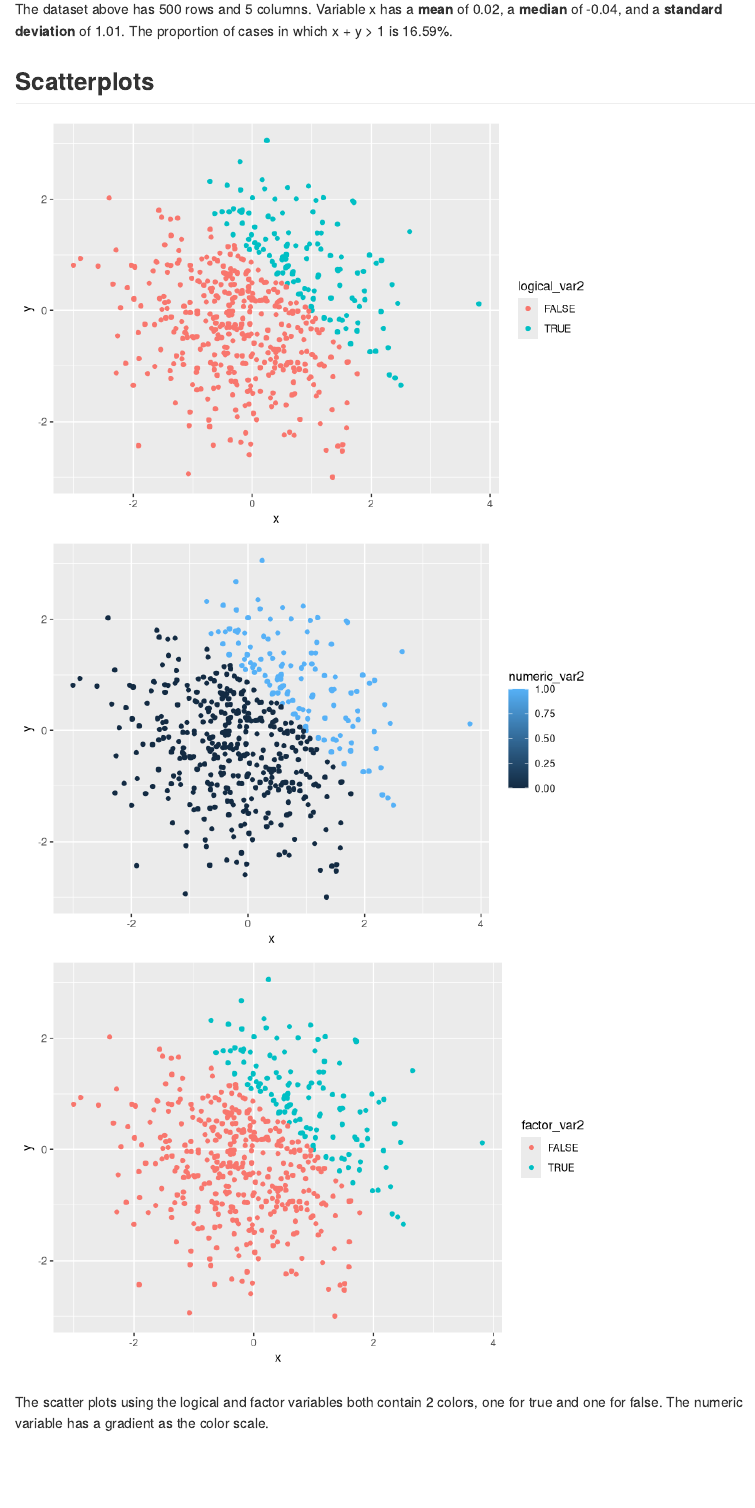
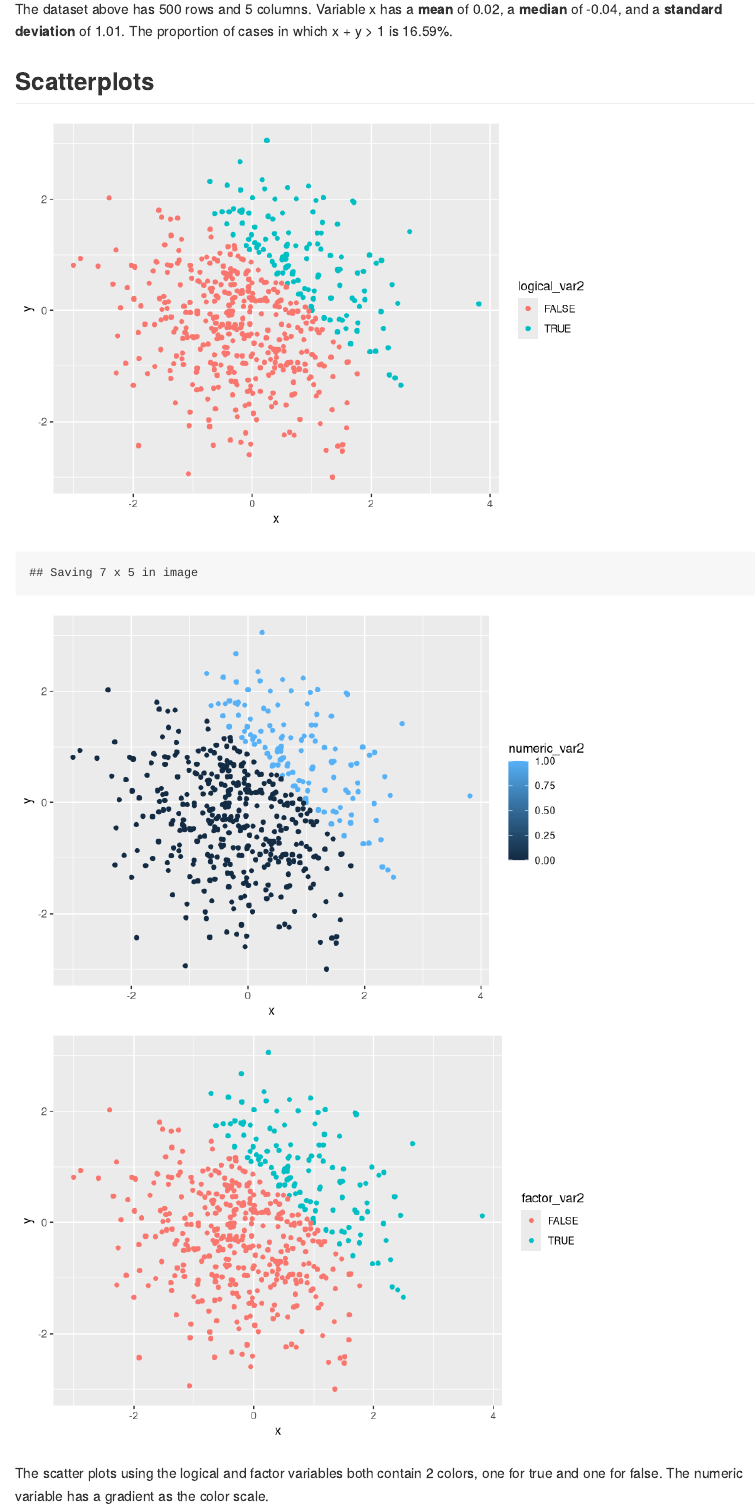
Before and after one commit to kmwheel1/p8105_hw1_kmw2189, an R Markdown document (p8105_hw1_kmw2189.Rmd): the page in a window 1100 px wide, from 2540 px down. Rendered offline with R 4.5, knitr and Pandoc, with nearby package versions.

Commit message:
Adding pdf of scatterplot.

````diff
--- a/p8105_hw1_kmw2189.Rmd
+++ b/p8105_hw1_kmw2189.Rmd
@@ -96,6 +96,8 @@ The dataset above has `r nrow(prob2_df)` rows and `r ncol(prob2_df)` columns. Va
 ```{r yx_scatter, echo = FALSE}
 ggplot(prob2_df, aes(x = x, y = y, color = logical_var2)) + geom_point()
 
+ggsave("logicalvarplot.pdf")
+
 ggplot(prob2_df, aes(x = x, y = y, color = numeric_var2)) + geom_point()
 
 ggplot(prob2_df, aes(x = x, y = y, color = factor_var2)) + geom_point()
````
Also changed, not shown: logicalvarplot.pdf (added), p8105_hw1_kmw2189.md.
